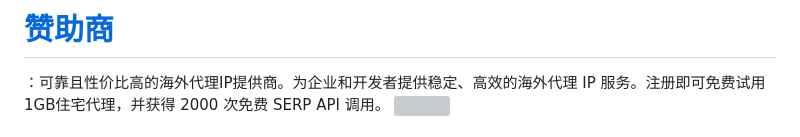
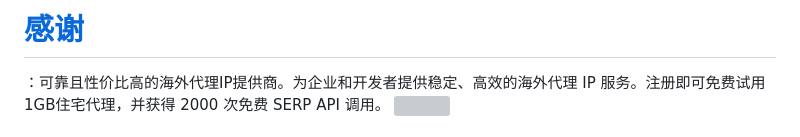
Before and after one commit to 1532052420/AutomationTest-1, a Markdown page: README.md, the part around the change. Rendered like a GitHub page; grey boxes are pictures that could not be loaded.

Commit message:
Update sponsor section to thank

```diff
--- a/README.md
+++ b/README.md
@@ -1,4 +1,4 @@
-# [赞助商]()
+# [感谢]()
 ：可靠且性价比高的海外代理IP提供商。为企业和开发者提供稳定、高效的海外代理 IP 服务。注册即可免费试用1GB住宅代理，并获得 2000 次免费 SERP API 调用。
 <a href="https://www..com/?ls=github&lk=automationtest" target="_blank">
     <img src="https://github.com/1532052420/resources/blob/master/APIAutomationTest/.png" alt="">
```
